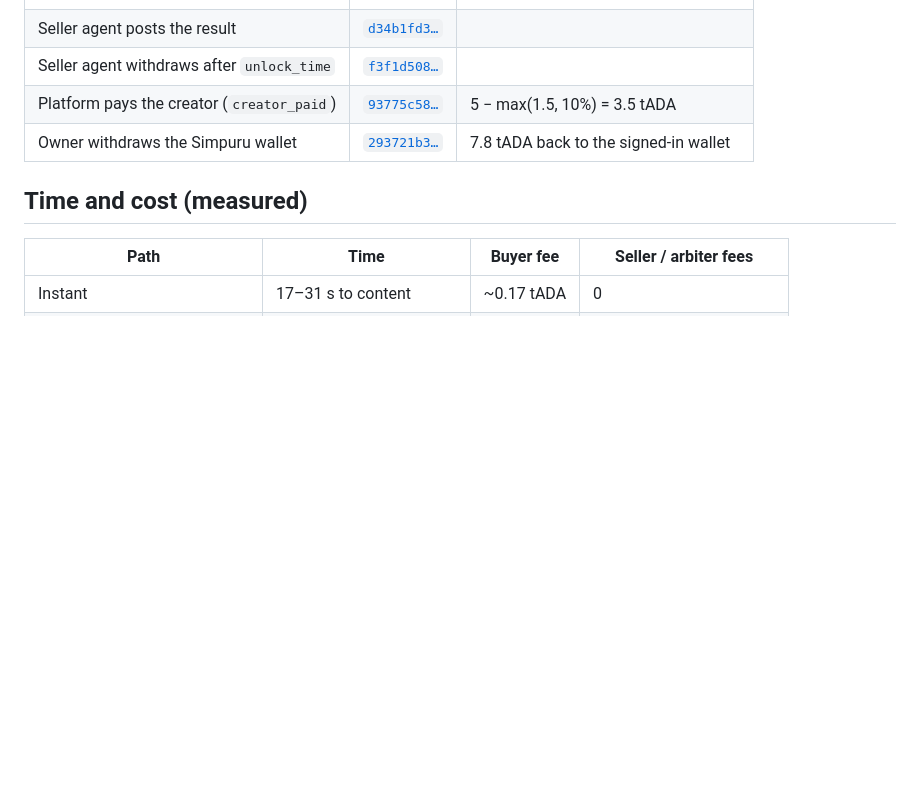
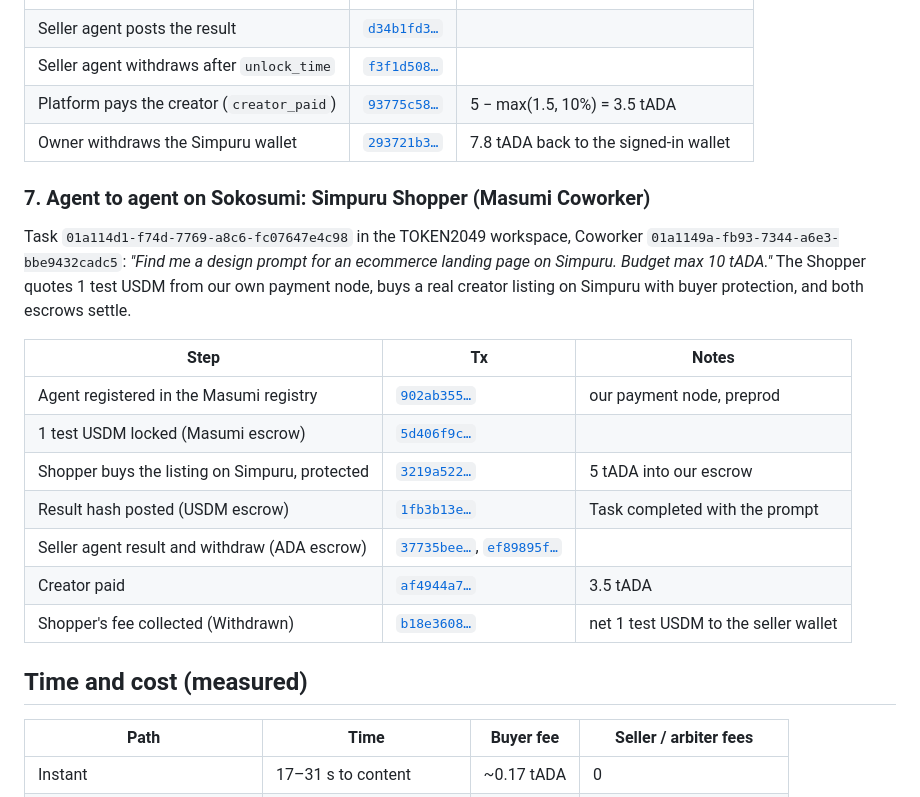
Before and after one commit to Simpuru-xyz/simpuru, a Markdown page: docs/demo.md, the part around the change. Rendered like a GitHub page; blank space fills up the shorter version.

Commit message:
docs: Sokosumi coworker receipts
Refs #92

```diff
--- a/docs/demo.md
+++ b/docs/demo.md
@@ -57,6 +57,22 @@ owner withdraws the Simpuru wallet.
 | Platform pays the creator (`creator_paid`) | [`93775c58…`](https://preprod.cardanoscan.io/transaction/93775c583eec1acf49308c2141c9b6ec2cb04238e508d37b81246403b40eb180) | 5 − max(1.5, 10%) = 3.5 tADA |
 | Owner withdraws the Simpuru wallet | [`293721b3…`](https://preprod.cardanoscan.io/transaction/293721b3610618309b1ca96cce42d0c5345d220debc4275c550ae883ec0ea679) | 7.8 tADA back to the signed-in wallet |
 
+### 7. Agent to agent on Sokosumi: Simpuru Shopper (Masumi Coworker)
+Task `01a114d1-f74d-7769-a8c6-fc07647e4c98` in the TOKEN2049 workspace, Coworker
+`01a1149a-fb93-7344-a6e3-bbe9432cadc5`: *"Find me a design prompt for an ecommerce landing page on Simpuru.
+Budget max 10 tADA."* The Shopper quotes 1 test USDM from our own payment node, buys a real creator listing
+on Simpuru with buyer protection, and both escrows settle.
+
+| Step | Tx | Notes |
+|---|---|---|
+| Agent registered in the Masumi registry | [`902ab355…`](https://preprod.cardanoscan.io/transaction/902ab3552607bfdcef414ad48bd0674a1ad48a6c8e0425b8eeed35dbb779e976) | our payment node, preprod |
+| 1 test USDM locked (Masumi escrow) | [`5d406f9c…`](https://preprod.cardanoscan.io/transaction/5d406f9c4e4db34235148a9f33760f7713b1486722844a2e87426bcc61c109e9) | |
+| Shopper buys the listing on Simpuru, protected | [`3219a522…`](https://preprod.cardanoscan.io/transaction/3219a522944214055ad9dc1574ed6971b5c5b05bc177902f5228ccd298502b2b) | 5 tADA into our escrow |
+| Result hash posted (USDM escrow) | [`1fb3b13e…`](https://preprod.cardanoscan.io/transaction/1fb3b13e8d75dfee62b9ba9768ab714c9e3ee19f4c13888a22af2bc5b64840ca) | Task completed with the prompt |
+| Seller agent result and withdraw (ADA escrow) | [`37735bee…`](https://preprod.cardanoscan.io/transaction/37735beeee1a976c4fd5783c74377e92831dda3ef7183ddb768033f66b993e8a), [`ef89895f…`](https://preprod.cardanoscan.io/transaction/ef89895f89f9c91d8bf67c17eb479431cb6a8a88f95291981108cbf713f1308d) | |
+| Creator paid | [`af4944a7…`](https://preprod.cardanoscan.io/transaction/af4944a72de3af14bf5f60a9beab7a8731ee2674e7ee39c1b4bf514ccee67f0b) | 3.5 tADA |
+| Shopper's fee collected (Withdrawn) | [`b18e3608…`](https://preprod.cardanoscan.io/transaction/b18e3608011af78ed2ce4f4f1d32c599f8f457a91cc51dac45b14bb9229ba9d5) | net 1 test USDM to the seller wallet |
+
 ## Time and cost (measured)
 | Path | Time | Buyer fee | Seller / arbiter fees |
 |---|---|---|---|
```
